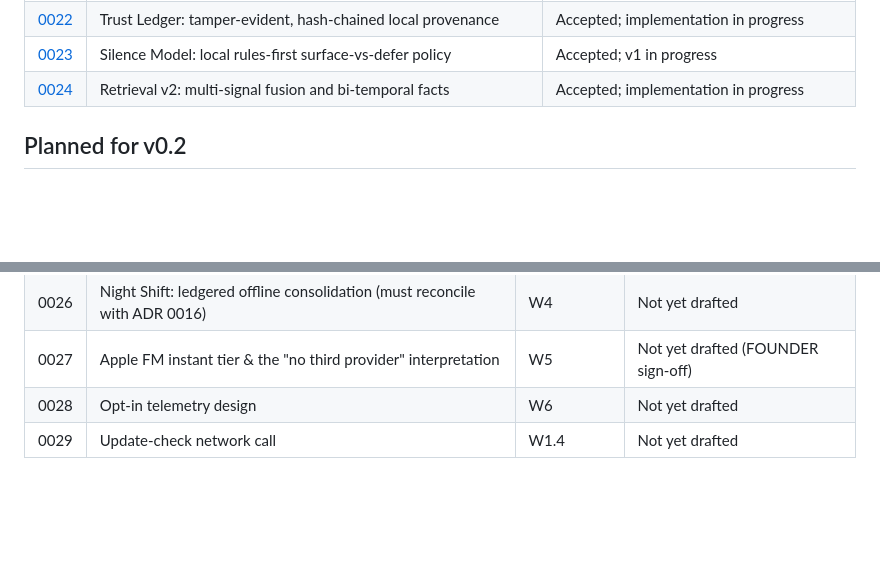
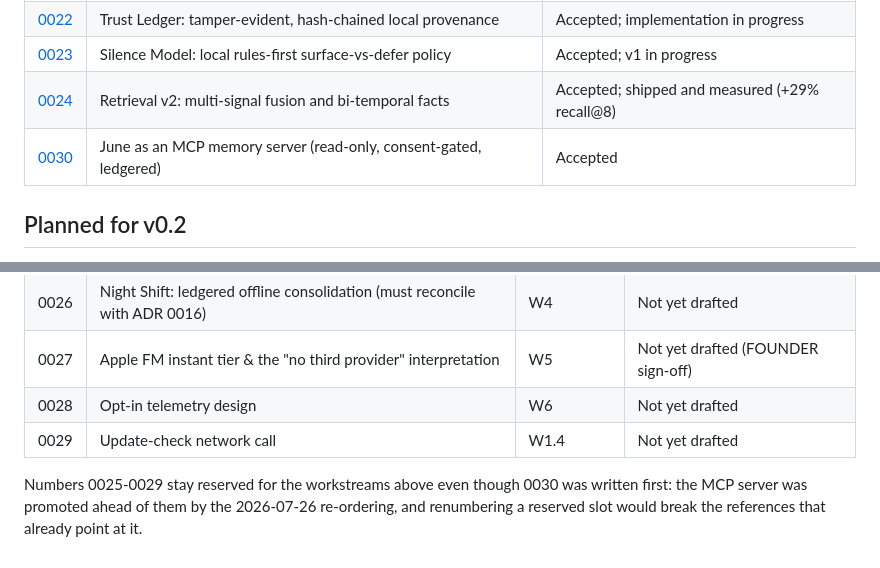
Before and after one commit to IrgenSlj/JuneAI, a Markdown page: docs/decisions/README.md, 2 parts joined by grey strips. Drawn GitHub-style; blank space fills up the shorter version.

```diff
--- a/docs/decisions/README.md
+++ b/docs/decisions/README.md
@@ -46,7 +46,8 @@ Status progression:
 | [0021](0021-guard-layer.md) | Guard layer: untrusted-content framing, action gates, skill permissions | Accepted; partially implemented |
 | [0022](0022-trust-ledger.md) | Trust Ledger: tamper-evident, hash-chained local provenance | Accepted; implementation in progress |
 | [0023](0023-silence-model.md) | Silence Model: local rules-first surface-vs-defer policy | Accepted; v1 in progress |
-| [0024](0024-retrieval-v2-fusion-bitemporal.md) | Retrieval v2: multi-signal fusion and bi-temporal facts | Accepted; implementation in progress |
+| [0024](0024-retrieval-v2-fusion-bitemporal.md) | Retrieval v2: multi-signal fusion and bi-temporal facts | Accepted; shipped and measured (+29% recall@8) |
+| [0030](0030-june-as-mcp-memory-server.md) | June as an MCP memory server (read-only, consent-gated, ledgered) | Accepted |
 
 ## Planned for v0.2
 
@@ -59,3 +60,8 @@ These ADRs are called for by [`JUNE_V02_BRIEF.md`](../../JUNE_V02_BRIEF.md) §9
 | 0027 | Apple FM instant tier & the "no third provider" interpretation | W5 | Not yet drafted (FOUNDER sign-off) |
 | 0028 | Opt-in telemetry design | W6 | Not yet drafted |
 | 0029 | Update-check network call | W1.4 | Not yet drafted |
+
+Numbers 0025-0029 stay reserved for the workstreams above even though 0030 was
+written first: the MCP server was promoted ahead of them by the 2026-07-26
+re-ordering, and renumbering a reserved slot would break the references that
+already point at it.
```
Also changed, not shown: docs/decisions/0030-june-as-mcp-memory-server.md (added, +132 -0 lines).
